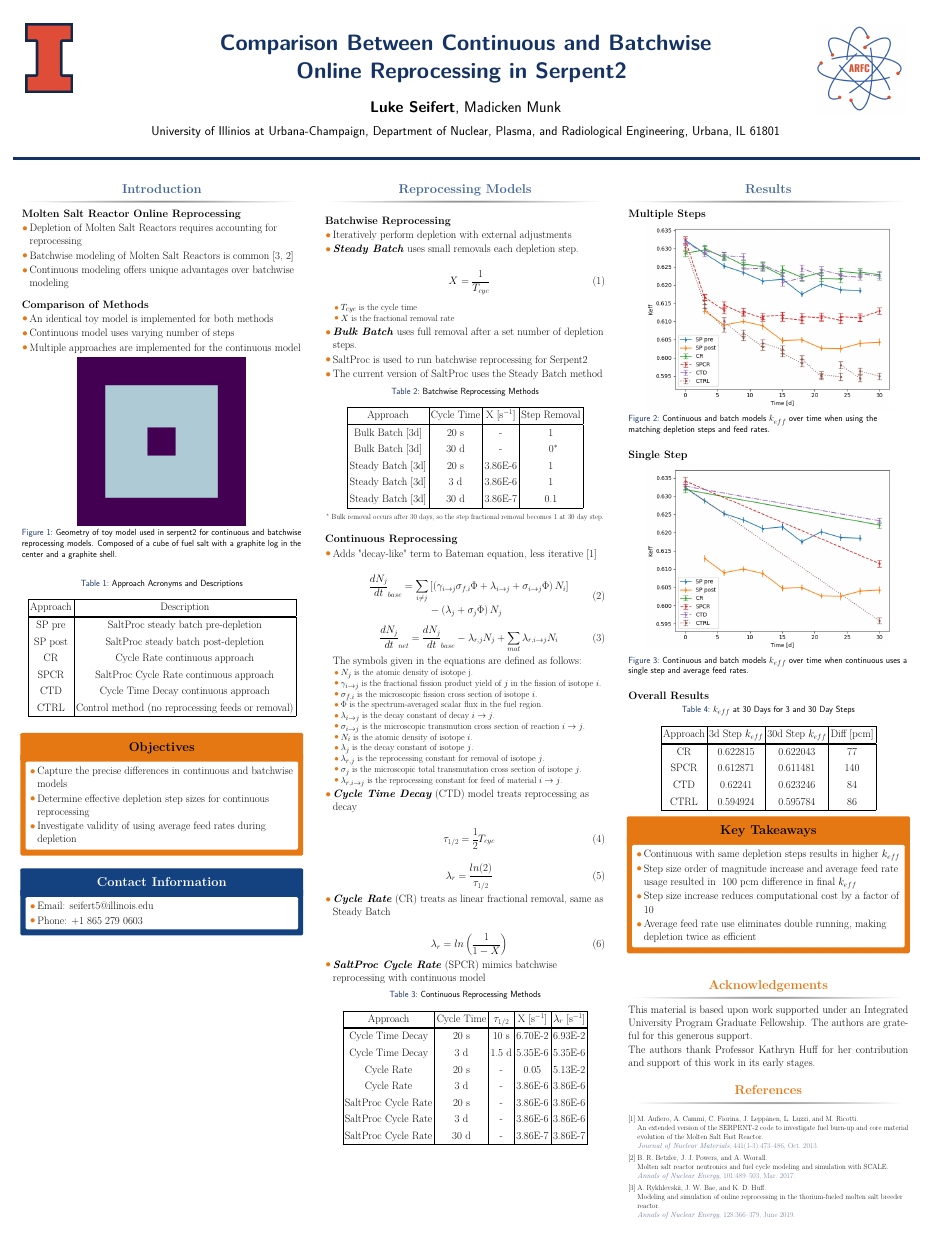
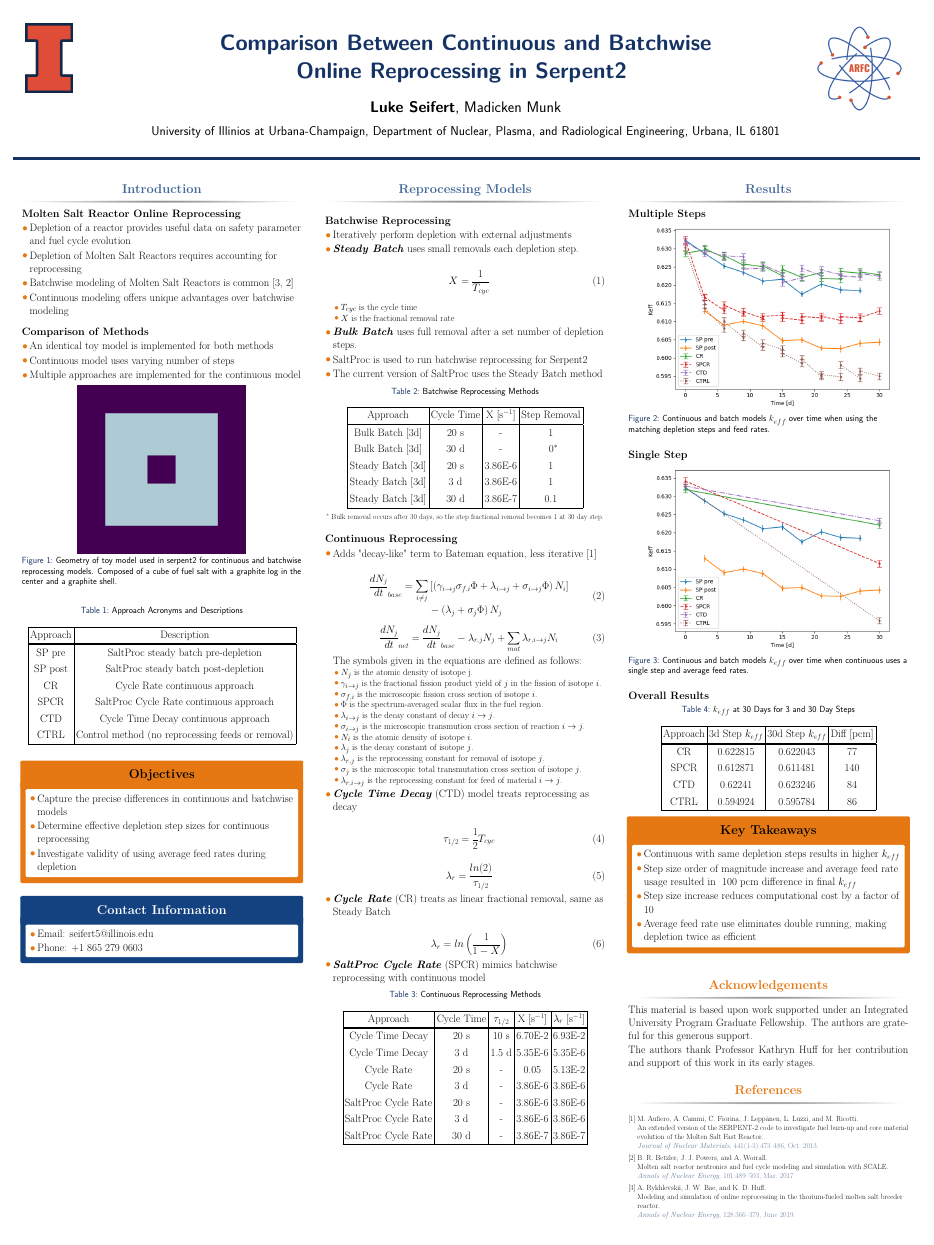
Before and after one commit to LukeSeifert/2022_ANS_StudentConf_Poster, a LaTeX poster (poster/poster.tex): the whole page. Compiled offline with pdfLaTeX.

Commit message:
Added line on purpose to intro

```diff
--- a/poster/poster.tex
+++ b/poster/poster.tex
@@ -133,6 +133,7 @@
 \textbf{Molten Salt Reactor Online Reprocessing}
 
 \begin{itemize}
+	\item Depletion of a reactor provides useful data on safety parameter and fuel cycle evolution
 	\item Depletion of Molten Salt Reactors requires accounting for reprocessing
 	\item Batchwise modeling of Molten Salt Reactors is common \cite{rykhlevskii_modeling_2019, betzler_molten_2017}
 	\item Continuous modeling offers unique advantages over batchwise modeling
```
Also changed, not shown: poster/poster.pdf.
